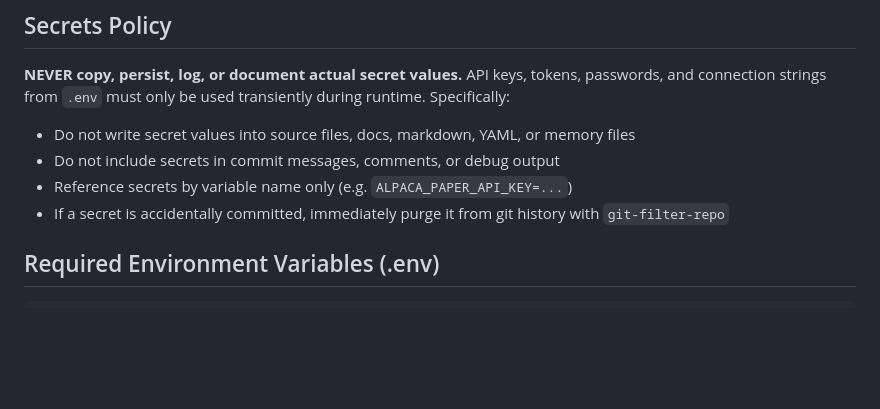
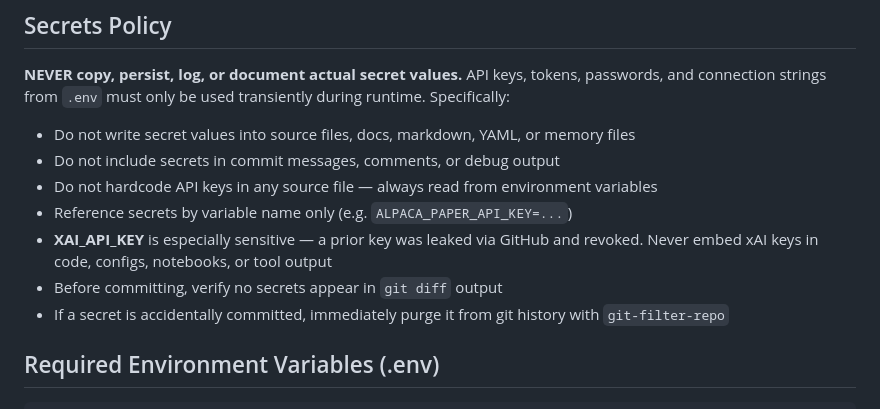
Before and after one commit to predictivelabsai/alpatrade, a Markdown page: CLAUDE.md, the part around the change. Rendered like a GitHub page; blank space fills up the shorter version.

Commit message:
Strengthen secrets policy in CLAUDE.md after xAI key leak
Add explicit warnings about XAI_API_KEY exposure and pre-commit
diff checking to prevent future key leaks via GitHub.

Co-Authored-By: Claude Opus 4.6 <noreply@anthropic.com>

```diff
--- a/CLAUDE.md
+++ b/CLAUDE.md
@@ -36,7 +36,10 @@ Trading strategy simulator, backtester, and paper trader.
 **NEVER copy, persist, log, or document actual secret values.** API keys, tokens, passwords, and connection strings from `.env` must only be used transiently during runtime. Specifically:
 - Do not write secret values into source files, docs, markdown, YAML, or memory files
 - Do not include secrets in commit messages, comments, or debug output
+- Do not hardcode API keys in any source file — always read from environment variables
 - Reference secrets by variable name only (e.g. `ALPACA_PAPER_API_KEY=...`)
+- **XAI_API_KEY** is especially sensitive — a prior key was leaked via GitHub and revoked. Never embed xAI keys in code, configs, notebooks, or tool output
+- Before committing, verify no secrets appear in `git diff` output
 - If a secret is accidentally committed, immediately purge it from git history with `git-filter-repo`
 
 ## Required Environment Variables (.env)
```
